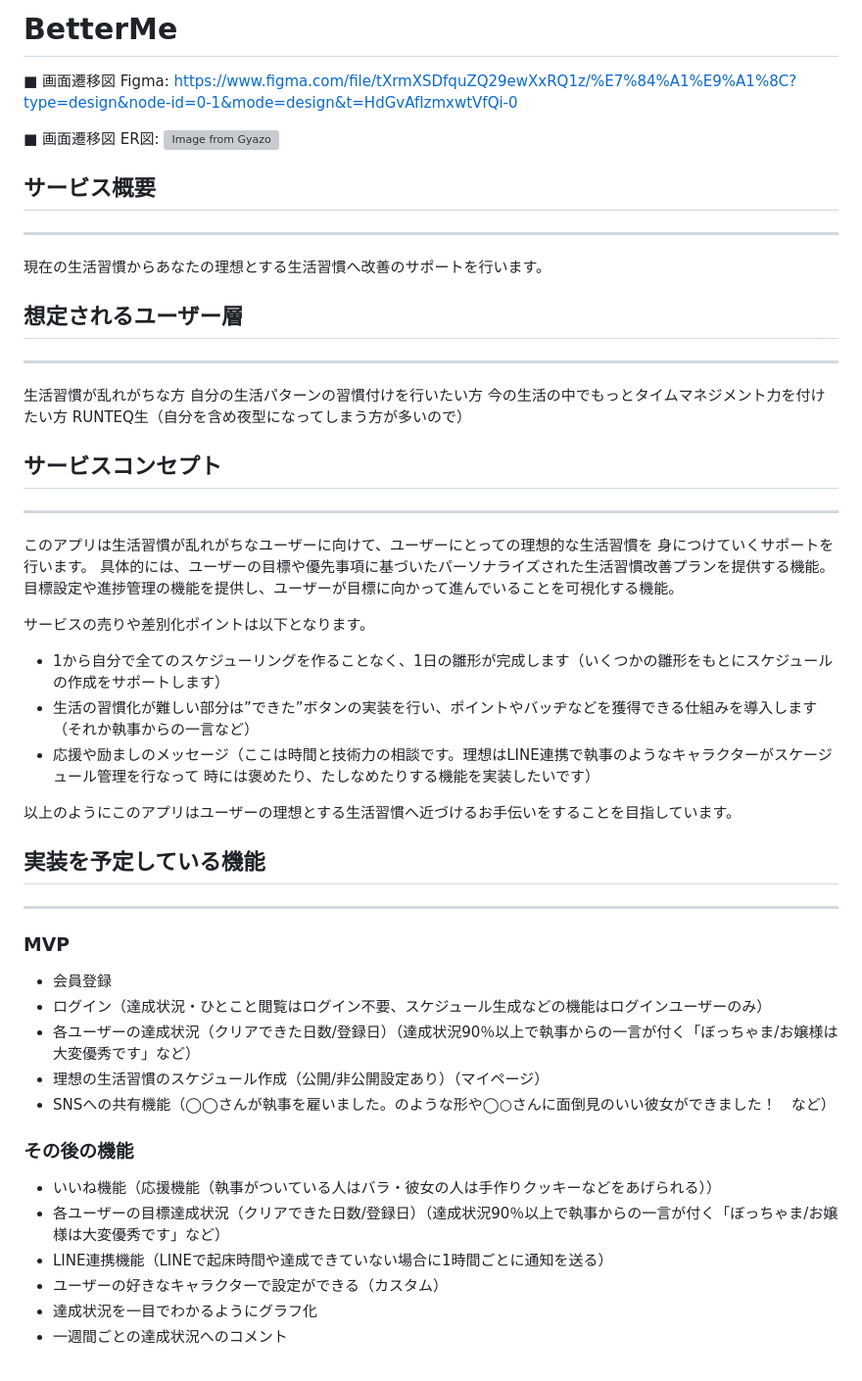
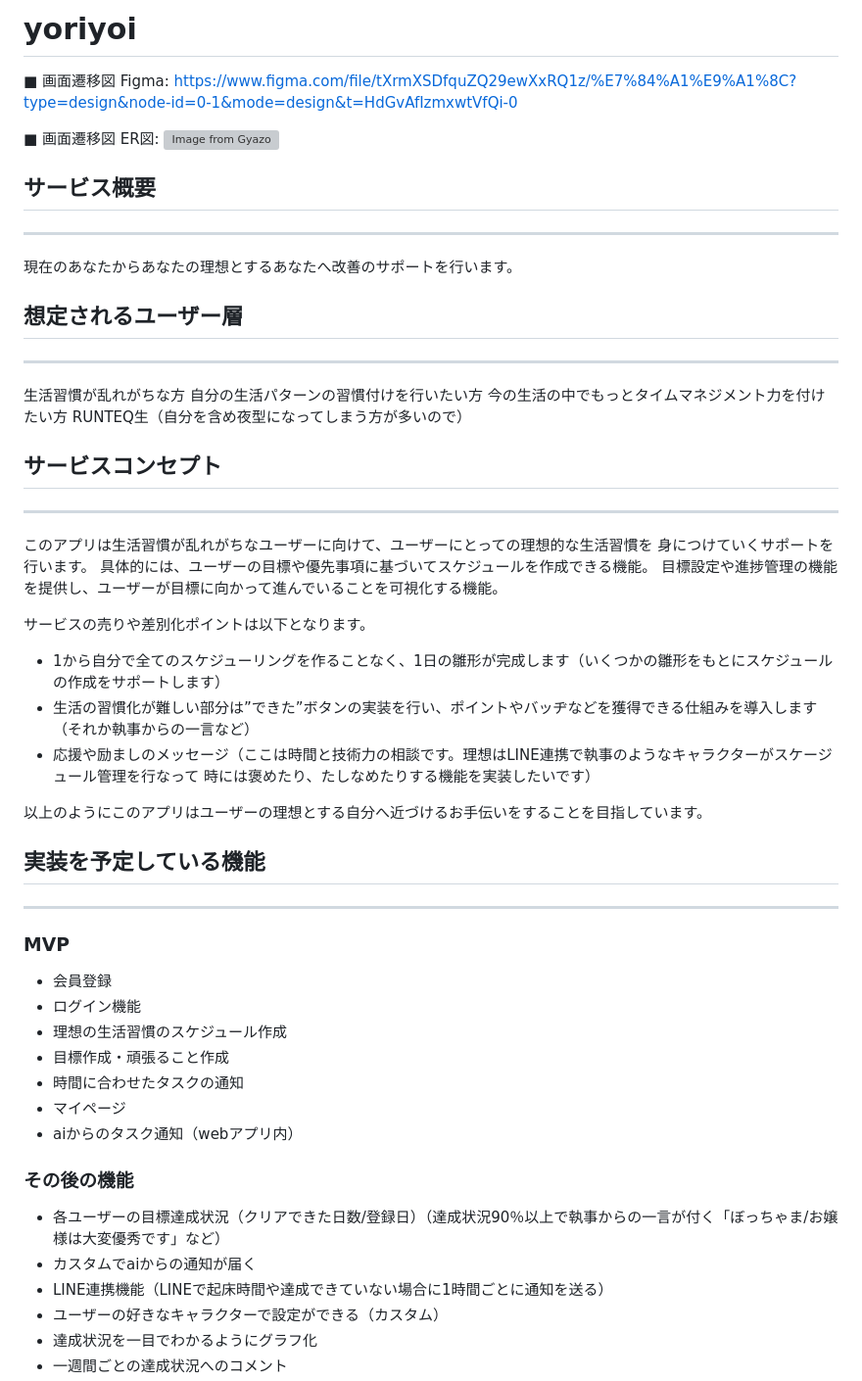
Before and after one commit to fukasawamoe/BetterMe, a Markdown page: README.md, the part around one of its changes. Shown at 98% size. Drawn GitHub-style; grey boxes are pictures that could not be loaded.

```diff
--- a/README.md
+++ b/README.md
@@ -1,4 +1,4 @@
-# BetterMe
+# yoriyoi
 
 ■ 画面遷移図 Figma:
 https://www.figma.com/file/tXrmXSDfquZQ29ewXxRQ1z/%E7%84%A1%E9%A1%8C?type=design&node-id=0-1&mode=design&t=HdGvAfIzmxwtVfQi-0
@@ -8,7 +8,7 @@ https://www.figma.com/file/tXrmXSDfquZQ29ewXxRQ1z/%E7%84%A1%E9%A1%8C?type=design
 
 ## サービス概要
 ---
-現在の生活習慣からあなたの理想とする生活習慣へ改善のサポートを行います。
+現在のあなたからあなたの理想とするあなたへ改善のサポートを行います。
 
 ## 想定されるユーザー層
 ---
@@ -21,7 +21,7 @@ RUNTEQ生（自分を含め夜型になってしまう方が多いので）
 ---
 このアプリは生活習慣が乱れがちなユーザーに向けて、ユーザーにとっての理想的な生活習慣を
 身につけていくサポートを行います。
-具体的には、ユーザーの目標や優先事項に基づいたパーソナライズされた生活習慣改善プランを提供する機能。
+具体的には、ユーザーの目標や優先事項に基づいてスケジュールを作成できる機能。
 目標設定や進捗管理の機能を提供し、ユーザーが目標に向かって進んでいることを可視化する機能。
 
 サービスの売りや差別化ポイントは以下となります。
@@ -31,21 +31,23 @@ RUNTEQ生（自分を含め夜型になってしまう方が多いので）
 - 応援や励ましのメッセージ（ここは時間と技術力の相談です。理想はLINE連携で執事のようなキャラクターがスケージュール管理を行なって
 	時には褒めたり、たしなめたりする機能を実装したいです）
 
-以上のようにこのアプリはユーザーの理想とする生活習慣へ近づけるお手伝いをすることを目指しています。
+以上のようにこのアプリはユーザーの理想とする自分へ近づけるお手伝いをすることを目指しています。
 
 
 ## 実装を予定している機能
 ---
 ### MVP
 * 会員登録
-* ログイン（達成状況・ひとこと閲覧はログイン不要、スケジュール生成などの機能はログインユーザーのみ）
-* 各ユーザーの達成状況（クリアできた日数/登録日）（達成状況90％以上で執事からの一言が付く「ぼっちゃま/お嬢様は大変優秀です」など）
-* 理想の生活習慣のスケジュール作成（公開/非公開設定あり）（マイページ）
-* SNSへの共有機能（◯◯さんが執事を雇いました。のような形や◯○さんに面倒見のいい彼女ができました！　など）
+* ログイン機能
+* 理想の生活習慣のスケジュール作成
+* 目標作成・頑張ること作成
+* 時間に合わせたタスクの通知
+* マイページ
+* aiからのタスク通知（webアプリ内）
 
 ### その後の機能
-* いいね機能（応援機能（執事がついている人はバラ・彼女の人は手作りクッキーなどをあげられる））
 * 各ユーザーの目標達成状況（クリアできた日数/登録日）（達成状況90％以上で執事からの一言が付く「ぼっちゃま/お嬢様は大変優秀です」など）
+* カスタムでaiからの通知が届く
 * LINE連携機能（LINEで起床時間や達成できていない場合に1時間ごとに通知を送る）
 * ユーザーの好きなキャラクターで設定ができる（カスタム）
 * 達成状況を一目でわかるようにグラフ化
```
Also changed, not shown: other parts of README.md (+1 -1 lines).
